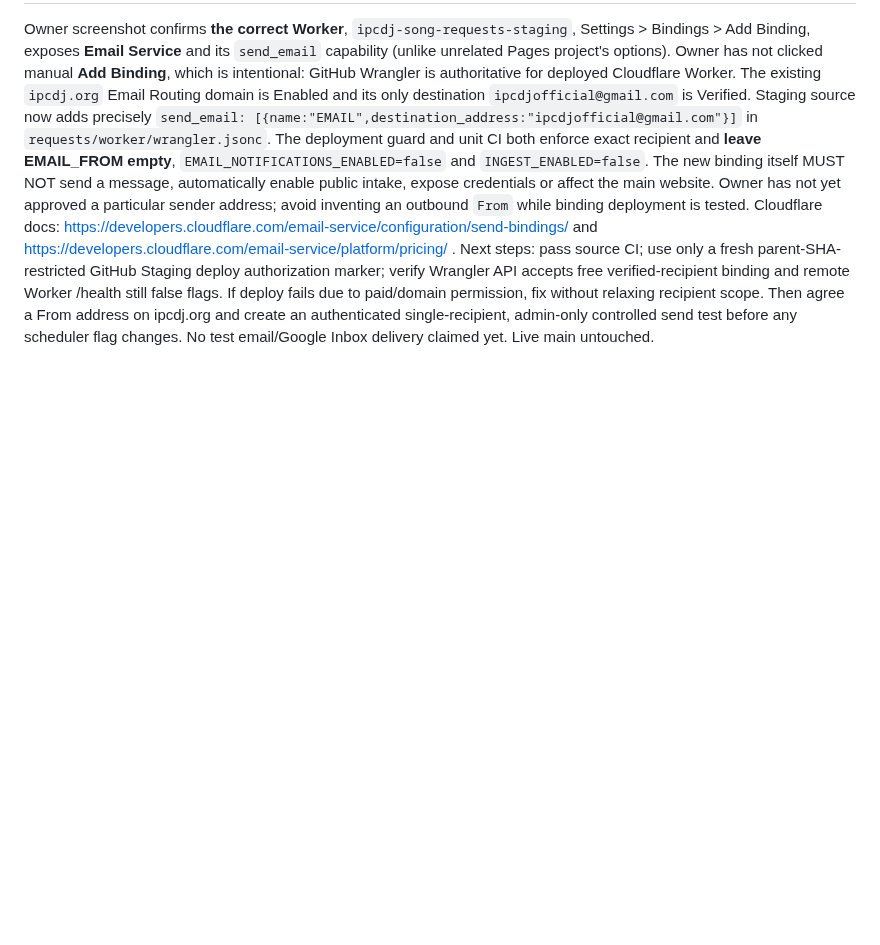
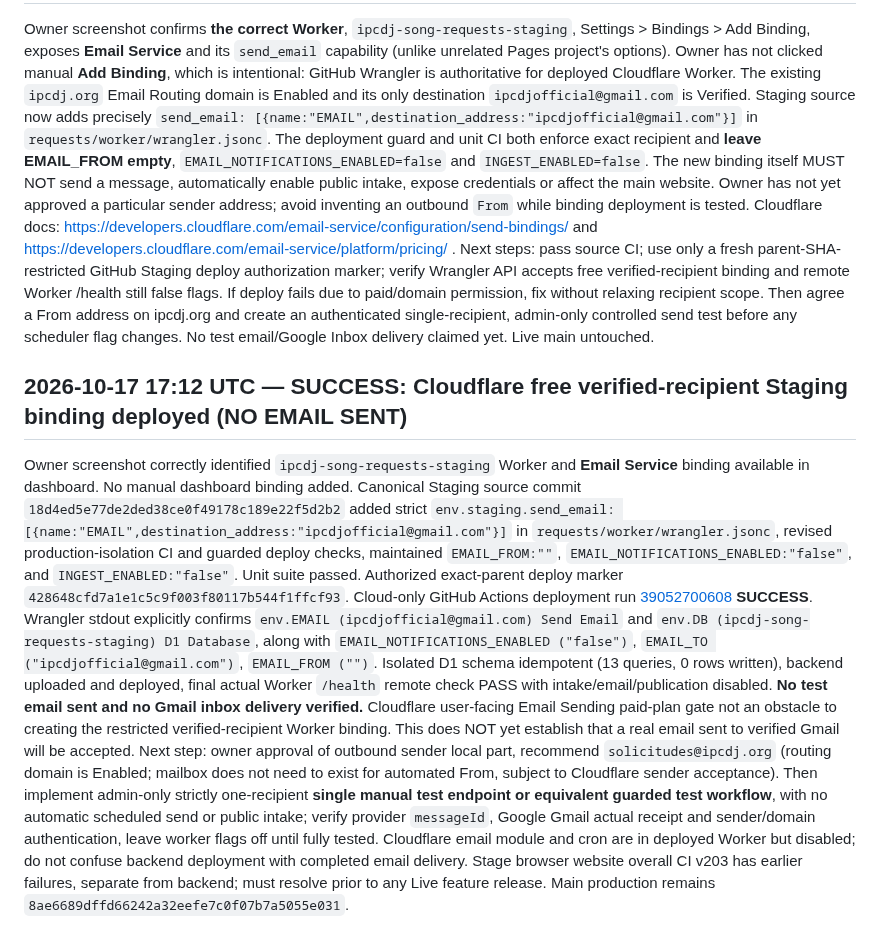
Before and after one commit to irizarryabimael5-ship-it/ipcdj-worship, a Markdown page: PROJECT_WORKSPACE/HANDOFF_CURRENT.md, the part around the change. Rendered like a GitHub page; blank space fills up the shorter version.

Commit message:
Record successful restricted Email Service Staging deployment and sender approval checkpoint

```diff
--- a/PROJECT_WORKSPACE/HANDOFF_CURRENT.md
+++ b/PROJECT_WORKSPACE/HANDOFF_CURRENT.md
@@ -166,3 +166,9 @@ Owner's refreshed Cloudflare Email Routing overview screenshot for `ipcdj.org` s
 Owner screenshot confirms **the correct Worker**, `ipcdj-song-requests-staging`, Settings > Bindings > Add Binding, exposes **Email Service** and its `send_email` capability (unlike unrelated Pages project's options). Owner has not clicked manual **Add Binding**, which is intentional: GitHub Wrangler is authoritative for deployed Cloudflare Worker. The existing `ipcdj.org` Email Routing domain is Enabled and its only destination `ipcdjofficial@gmail.com` is Verified.
 Staging source now adds precisely `send_email: [{name:"EMAIL",destination_address:"ipcdjofficial@gmail.com"}]` in `requests/worker/wrangler.jsonc`. The deployment guard and unit CI both enforce exact recipient and **leave EMAIL_FROM empty**, `EMAIL_NOTIFICATIONS_ENABLED=false` and `INGEST_ENABLED=false`. The new binding itself MUST NOT send a message, automatically enable public intake, expose credentials or affect the main website. Owner has not yet approved a particular sender address; avoid inventing an outbound `From` while binding deployment is tested. Cloudflare docs: https://developers.cloudflare.com/email-service/configuration/send-bindings/ and https://developers.cloudflare.com/email-service/platform/pricing/ .
 Next steps: pass source CI; use only a fresh parent-SHA-restricted GitHub Staging deploy authorization marker; verify Wrangler API accepts free verified-recipient binding and remote Worker /health still false flags. If deploy fails due to paid/domain permission, fix without relaxing recipient scope. Then agree a From address on ipcdj.org and create an authenticated single-recipient, admin-only controlled send test before any scheduler flag changes. No test email/Google Inbox delivery claimed yet. Live main untouched.
+
+
+## 2026-10-17 17:12 UTC — SUCCESS: Cloudflare free verified-recipient Staging binding deployed (NO EMAIL SENT)
+Owner screenshot correctly identified `ipcdj-song-requests-staging` Worker and **Email Service** binding available in dashboard. No manual dashboard binding added. Canonical Staging source commit `18d4ed5e77de2ded38ce0f49178c189e22f5d2b2` added strict `env.staging.send_email: [{name:"EMAIL",destination_address:"ipcdjofficial@gmail.com"}]` in `requests/worker/wrangler.jsonc`, revised production-isolation CI and guarded deploy checks, maintained `EMAIL_FROM:""`, `EMAIL_NOTIFICATIONS_ENABLED:"false"`, and `INGEST_ENABLED:"false"`. Unit suite passed.
+Authorized exact-parent deploy marker `428648cfd7a1e1c5c9f003f80117b544f1ffcf93`. Cloud-only GitHub Actions deployment run [39052700608](https://github.com/irizarryabimael5-ship-it/ipcdj-worship/actions/runs/39052700608) **SUCCESS**. Wrangler stdout explicitly confirms `env.EMAIL (ipcdjofficial@gmail.com) Send Email` and `env.DB (ipcdj-song-requests-staging) D1 Database`, along with `EMAIL_NOTIFICATIONS_ENABLED ("false")`, `EMAIL_TO ("ipcdjofficial@gmail.com")`, `EMAIL_FROM ("")`. Isolated D1 schema idempotent (13 queries, 0 rows written), backend uploaded and deployed, final actual Worker `/health` remote check PASS with intake/email/publication disabled. **No test email sent and no Gmail inbox delivery verified.** Cloudflare user-facing Email Sending paid-plan gate not an obstacle to creating the restricted verified-recipient Worker binding. This does NOT yet establish that a real email sent to verified Gmail will be accepted.
+Next step: owner approval of outbound sender local part, recommend `solicitudes@ipcdj.org` (routing domain is Enabled; mailbox does not need to exist for automated From, subject to Cloudflare sender acceptance). Then implement admin-only strictly one-recipient **single manual test endpoint or equivalent guarded test workflow**, with no automatic scheduled send or public intake; verify provider `messageId`, Google Gmail actual receipt and sender/domain authentication, leave worker flags off until fully tested. Cloudflare email module and cron are in deployed Worker but disabled; do not confuse backend deployment with completed email delivery. Stage browser website overall CI v203 has earlier failures, separate from backend; must resolve prior to any Live feature release. Main production remains `8ae6689dffd66242a32eefe7c0f07b7a5055e031`.
```
